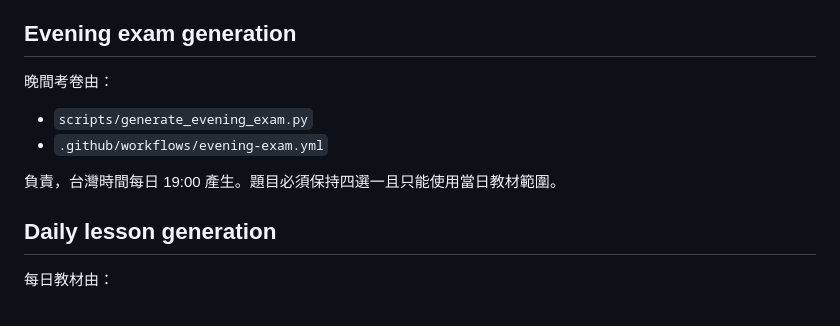
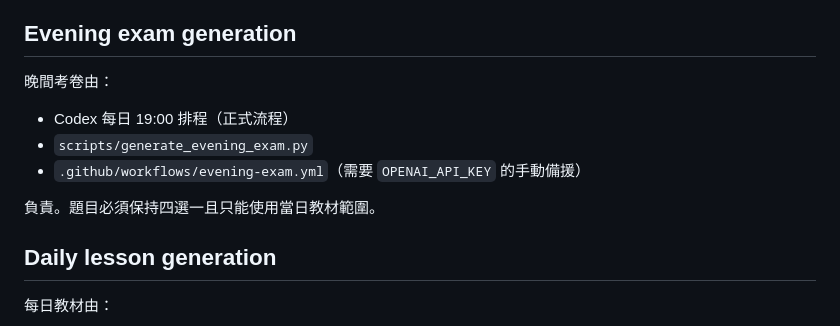
Before and after one commit to deco0926/jpt-study, a Markdown page: AGENTS.md, the part around the change. GitHub-like rendering.

```diff
--- a/AGENTS.md
+++ b/AGENTS.md
@@ -143,10 +143,11 @@ Firebase / 後端同步規則：
 
 晚間考卷由：
 
+- Codex 每日 19:00 排程（正式流程）
 - `scripts/generate_evening_exam.py`
-- `.github/workflows/evening-exam.yml`
+- `.github/workflows/evening-exam.yml`（需要 `OPENAI_API_KEY` 的手動備援）
 
-負責，台灣時間每日 19:00 產生。題目必須保持四選一且只能使用當日教材範圍。
+負責。題目必須保持四選一且只能使用當日教材範圍。
 
 ## Daily lesson generation
 
```
Also changed, not shown: PROJECT.md (+3 -1 lines).
